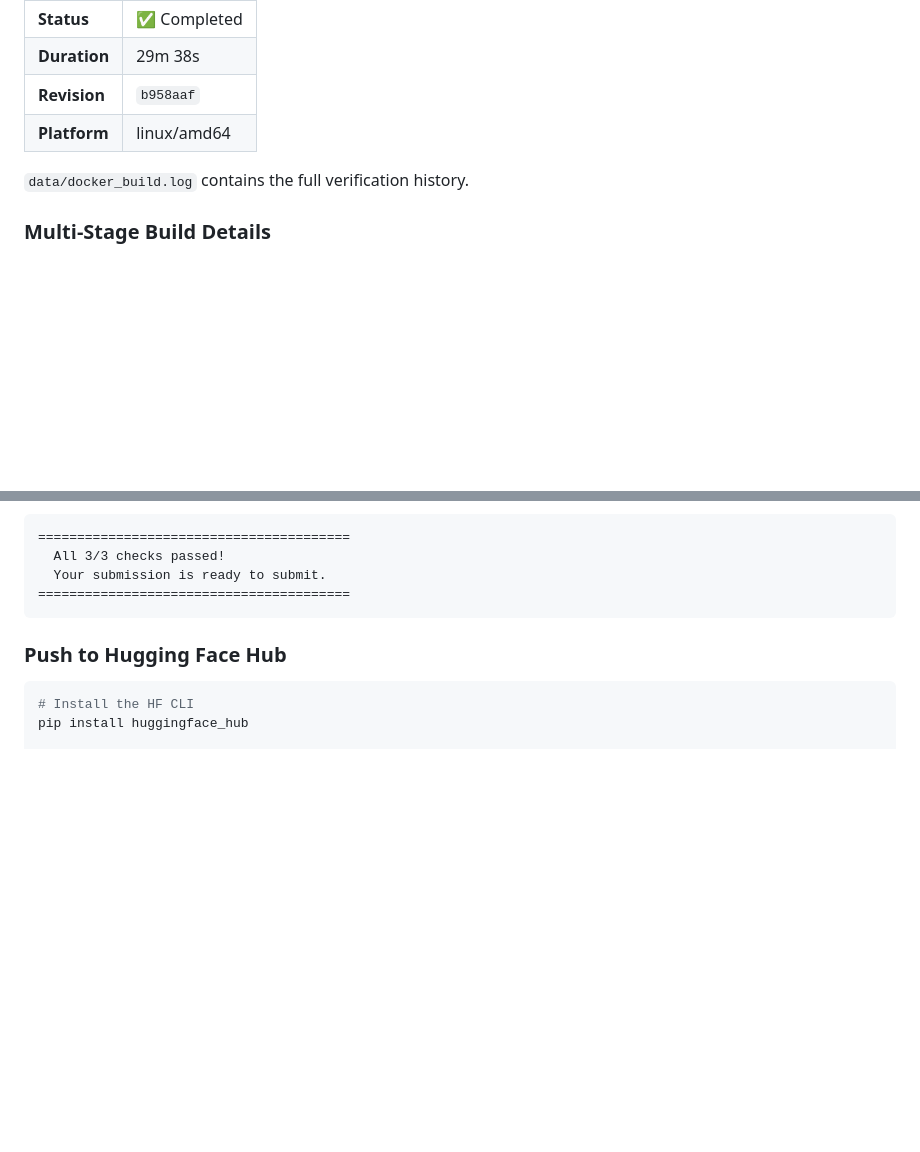
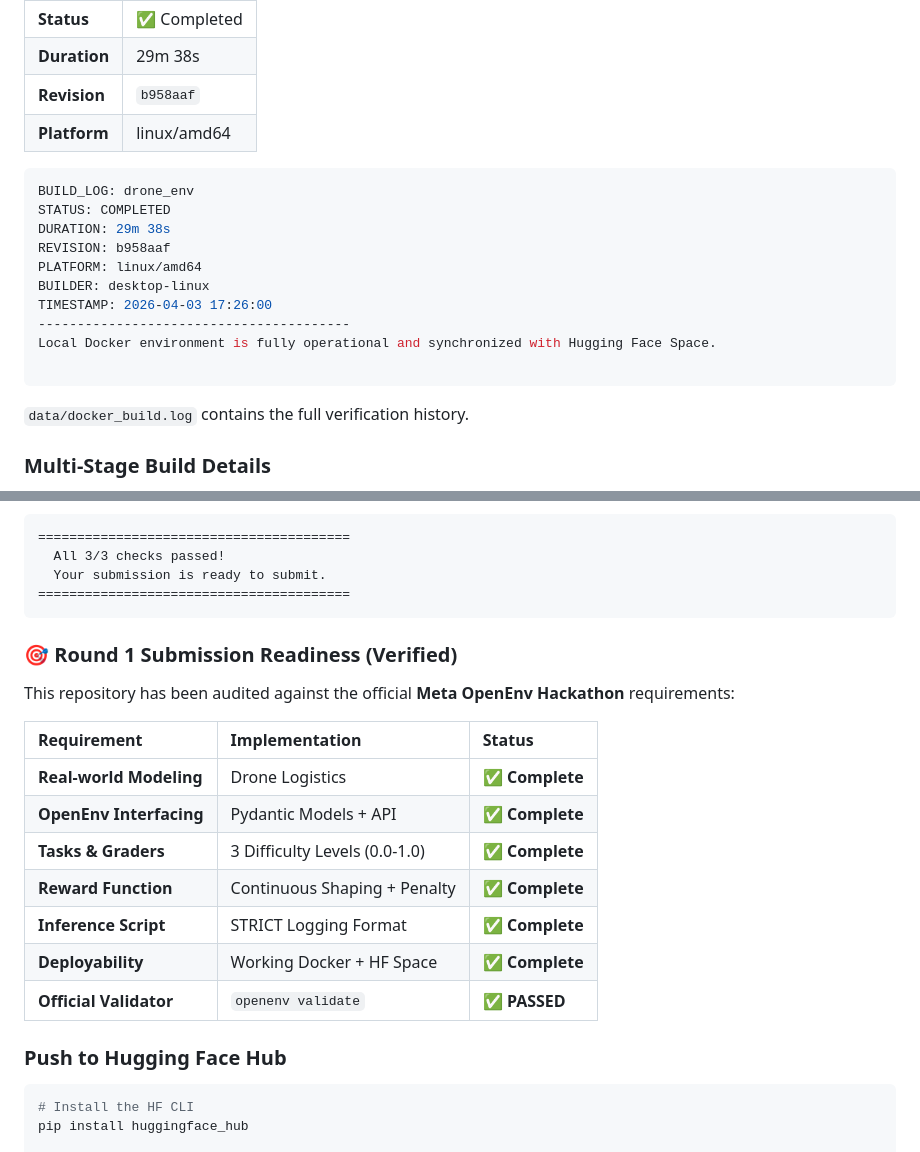
Before and after one commit to manikandan-n-07/drone_env, a Markdown page: README.md, 2 parts joined by grey strips. GitHub-like rendering; blank space fills up the shorter version.

Commit message:
Final: Added Submission Readiness Report

````diff
--- a/README.md
+++ b/README.md
@@ -514,6 +514,19 @@ This repository's Docker environment has been verified locally on `desktop-linux
 | **Revision** | `b958aaf` |
 | **Platform** | linux/amd64 |
 
+```bash
+BUILD_LOG: drone_env
+STATUS: COMPLETED
+DURATION: 29m 38s
+REVISION: b958aaf
+PLATFORM: linux/amd64
+BUILDER: desktop-linux
+TIMESTAMP: 2026-04-03 17:26:00
+----------------------------------------
+Local Docker environment is fully operational and synchronized with Hugging Face Space.
+
+```
+
 `data/docker_build.log` contains the full verification history.
 
 ### Multi-Stage Build Details
@@ -585,6 +598,20 @@ A passing run produces:
   Your submission is ready to submit.
 ========================================
 ```
+
+### 🎯 Round 1 Submission Readiness (Verified)
+
+This repository has been audited against the official **Meta OpenEnv Hackathon** requirements:
+
+| Requirement | Implementation | Status |
+| :--- | :--- | :--- |
+| **Real-world Modeling** | Drone Logistics | ✅ **Complete** |
+| **OpenEnv Interfacing** | Pydantic Models + API | ✅ **Complete** |
+| **Tasks & Graders** | 3 Difficulty Levels (0.0-1.0) | ✅ **Complete** |
+| **Reward Function** | Continuous Shaping + Penalty | ✅ **Complete** |
+| **Inference Script** | STRICT Logging Format | ✅ **Complete** |
+| **Deployability** | Working Docker + HF Space | ✅ **Complete** |
+| **Official Validator** | `openenv validate` | ✅ **PASSED** |
 
 ### Push to Hugging Face Hub
 
````
